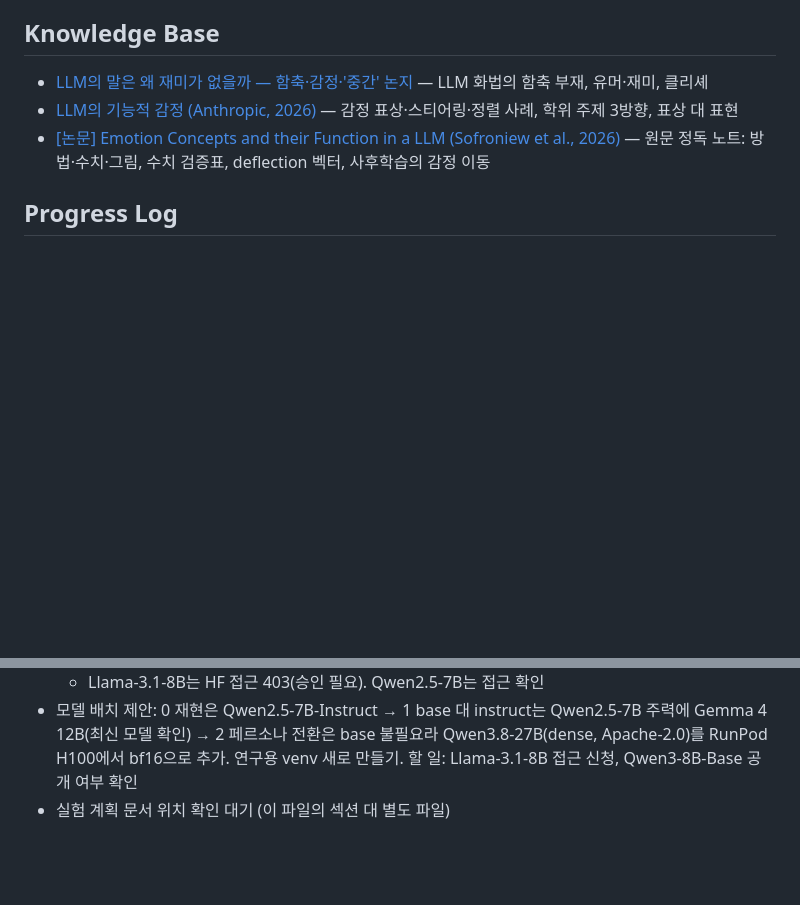
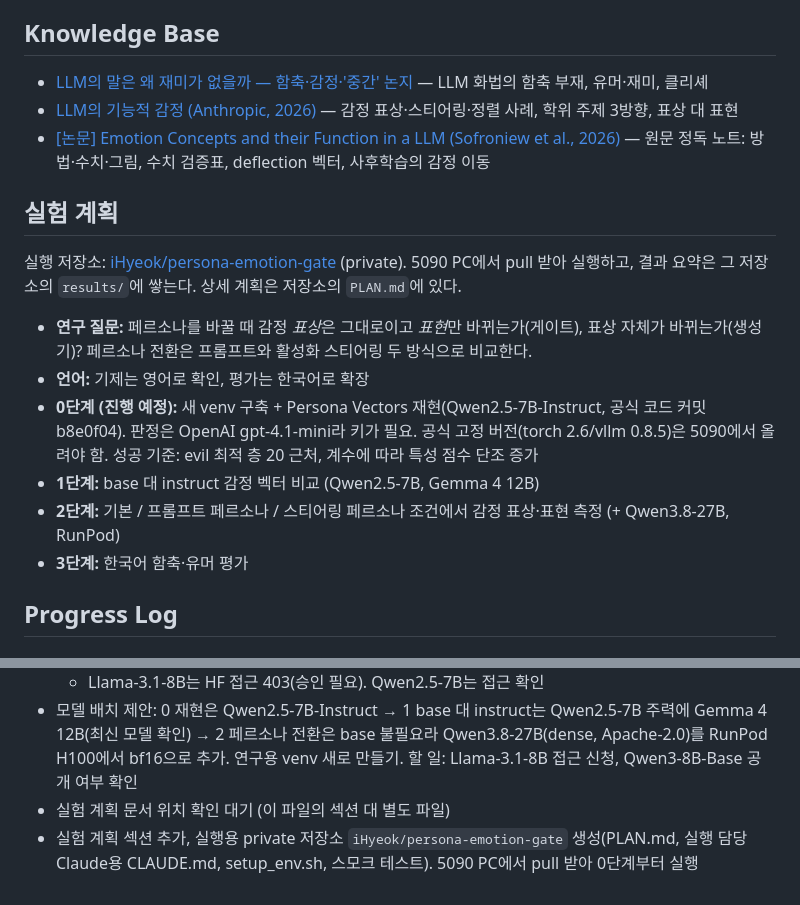
Before and after one commit to iHyeok/para-life, a Markdown page: projects/paper-research.md, 2 parts joined by grey strips. GitHub-like rendering; blank space fills up the shorter version.

Commit message:
Add experiment plan section and link the execution repo for paper-research
Co-Authored-By: Claude Opus 5.5 <noreply@anthropic.com>

```diff
--- a/projects/paper-research.md
+++ b/projects/paper-research.md
@@ -30,6 +30,17 @@ relatedResources: ["llm-speech-implicature", "llm-functional-emotions", "emotion
 - [LLM의 말은 왜 재미가 없을까 — 함축·감정·'중간' 논지](../resources/llm-speech-implicature.md) — LLM 화법의 함축 부재, 유머·재미, 클리셰
 - [LLM의 기능적 감정 (Anthropic, 2026)](../resources/llm-functional-emotions.md) — 감정 표상·스티어링·정렬 사례, 학위 주제 3방향, 표상 대 표현
 - [[논문] Emotion Concepts and their Function in a LLM (Sofroniew et al., 2026)](../resources/emotion-concepts-llm-2026.md) — 원문 정독 노트: 방법·수치·그림, 수치 검증표, deflection 벡터, 사후학습의 감정 이동
+
+## 실험 계획
+
+실행 저장소: [iHyeok/persona-emotion-gate](https://github.com/iHyeok/persona-emotion-gate) (private). 5090 PC에서 pull 받아 실행하고, 결과 요약은 그 저장소의 `results/`에 쌓는다. 상세 계획은 저장소의 `PLAN.md`에 있다.
+
+- **연구 질문:** 페르소나를 바꿀 때 감정 *표상*은 그대로이고 *표현*만 바뀌는가(게이트), 표상 자체가 바뀌는가(생성기)? 페르소나 전환은 프롬프트와 활성화 스티어링 두 방식으로 비교한다.
+- **언어:** 기제는 영어로 확인, 평가는 한국어로 확장
+- **0단계 (진행 예정):** 새 venv 구축 + Persona Vectors 재현(Qwen2.5-7B-Instruct, 공식 코드 커밋 b8e0f04). 판정은 OpenAI gpt-4.1-mini라 키가 필요. 공식 고정 버전(torch 2.6/vllm 0.8.5)은 5090에서 올려야 함. 성공 기준: evil 최적 층 20 근처, 계수에 따라 특성 점수 단조 증가
+- **1단계:** base 대 instruct 감정 벡터 비교 (Qwen2.5-7B, Gemma 4 12B)
+- **2단계:** 기본 / 프롬프트 페르소나 / 스티어링 페르소나 조건에서 감정 표상·표현 측정 (+ Qwen3.8-27B, RunPod)
+- **3단계:** 한국어 함축·유머 평가
 
 ## Progress Log
 
@@ -69,3 +80,4 @@ relatedResources: ["llm-speech-implicature", "llm-functional-emotions", "emotion
   - Llama-3.1-8B는 HF 접근 403(승인 필요). Qwen2.5-7B는 접근 확인
 - 모델 배치 제안: 0 재현은 Qwen2.5-7B-Instruct → 1 base 대 instruct는 Qwen2.5-7B 주력에 Gemma 4 12B(최신 모델 확인) → 2 페르소나 전환은 base 불필요라 Qwen3.8-27B(dense, Apache-2.0)를 RunPod H100에서 bf16으로 추가. 연구용 venv 새로 만들기. 할 일: Llama-3.1-8B 접근 신청, Qwen3-8B-Base 공개 여부 확인
 - 실험 계획 문서 위치 확인 대기 (이 파일의 섹션 대 별도 파일)
+- 실험 계획 섹션 추가, 실행용 private 저장소 `iHyeok/persona-emotion-gate` 생성(PLAN.md, 실행 담당 Claude용 CLAUDE.md, setup_env.sh, 스모크 테스트). 5090 PC에서 pull 받아 0단계부터 실행
```
